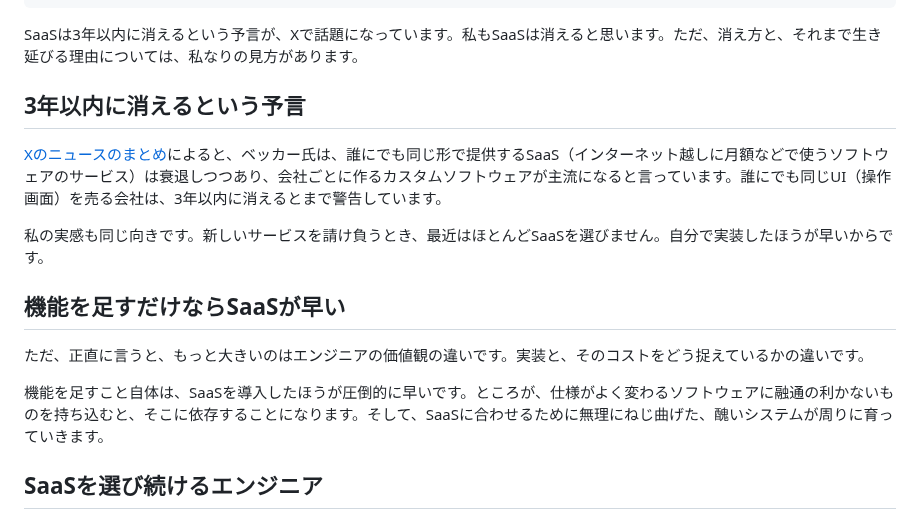
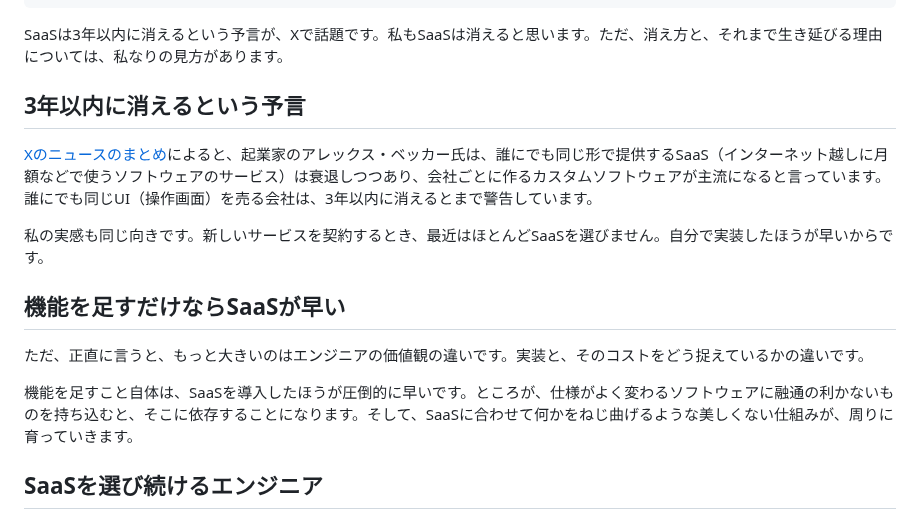
Before and after one commit to tomohiro-owada/tomohiro-owada.github.io, a Markdown page: src/posts/saas-headless.md, the part around the change. Drawn GitHub-style.

Commit message:
saas-headless: wording fixes (subscribe, inelegant setup, introduce Becker) JA/EN

```diff
--- a/src/posts/saas-headless.md
+++ b/src/posts/saas-headless.md
@@ -11,19 +11,19 @@ image: /images/posts/saas-headless/hero.png
 imageAlt: "クリーム色の背景に「SaaSは死ぬ前に頭を失う」というタイトルと、画面のないAPIの線画"
 ---
 
-SaaSは3年以内に消えるという予言が、Xで話題になっています。私もSaaSは消えると思います。ただ、消え方と、それまで生き延びる理由については、私なりの見方があります。
+SaaSは3年以内に消えるという予言が、Xで話題です。私もSaaSは消えると思います。ただ、消え方と、それまで生き延びる理由については、私なりの見方があります。
 
 ## 3年以内に消えるという予言
 
-[Xのニュースのまとめ](https://x.com/i/trending/2114172476057952713)によると、ベッカー氏は、誰にでも同じ形で提供するSaaS（インターネット越しに月額などで使うソフトウェアのサービス）は衰退しつつあり、会社ごとに作るカスタムソフトウェアが主流になると言っています。誰にでも同じUI（操作画面）を売る会社は、3年以内に消えるとまで警告しています。
+[Xのニュースのまとめ](https://x.com/i/trending/2114172476057952713)によると、起業家のアレックス・ベッカー氏は、誰にでも同じ形で提供するSaaS（インターネット越しに月額などで使うソフトウェアのサービス）は衰退しつつあり、会社ごとに作るカスタムソフトウェアが主流になると言っています。誰にでも同じUI（操作画面）を売る会社は、3年以内に消えるとまで警告しています。
 
-私の実感も同じ向きです。新しいサービスを請け負うとき、最近はほとんどSaaSを選びません。自分で実装したほうが早いからです。
+私の実感も同じ向きです。新しいサービスを契約するとき、最近はほとんどSaaSを選びません。自分で実装したほうが早いからです。
 
 ## 機能を足すだけならSaaSが早い
 
 ただ、正直に言うと、もっと大きいのはエンジニアの価値観の違いです。実装と、そのコストをどう捉えているかの違いです。
 
-機能を足すこと自体は、SaaSを導入したほうが圧倒的に早いです。ところが、仕様がよく変わるソフトウェアに融通の利かないものを持ち込むと、そこに依存することになります。そして、SaaSに合わせるために無理にねじ曲げた、醜いシステムが周りに育っていきます。
+機能を足すこと自体は、SaaSを導入したほうが圧倒的に早いです。ところが、仕様がよく変わるソフトウェアに融通の利かないものを持ち込むと、そこに依存することになります。そして、SaaSに合わせて何かをねじ曲げるような美しくない仕組みが、周りに育っていきます。
 
 ## SaaSを選び続けるエンジニア
 
```
Also changed, not shown: 1 other file.
